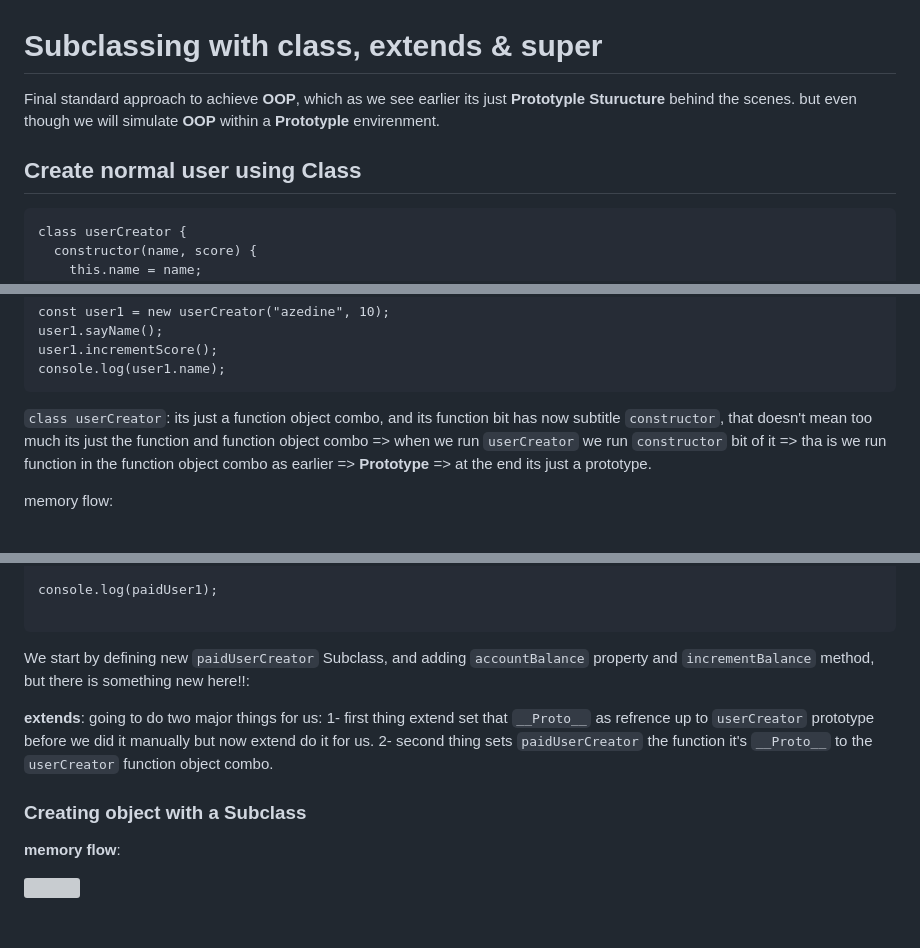
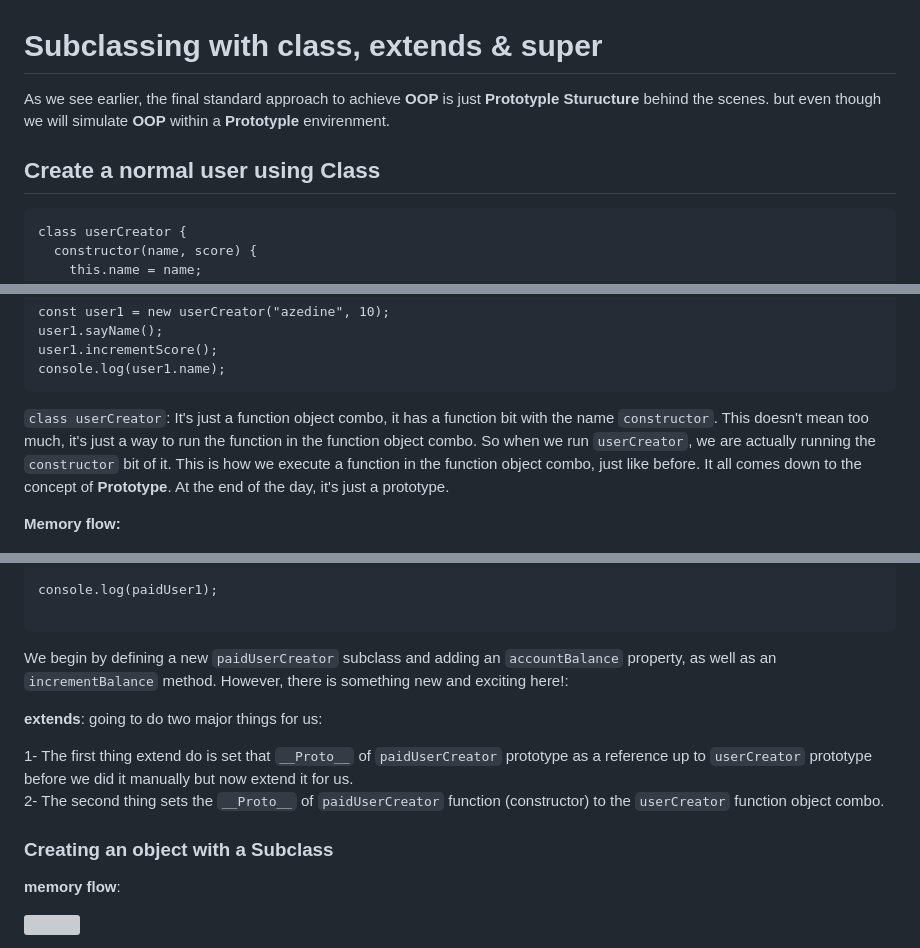
Before and after one commit to Xperaz/OOP-Hard-Parts, a Markdown page: Notes/9.Subclassing_with_class,_extends_&_super.md, 3 parts joined by grey strips. GitHub-like rendering; blank space fills up the shorter version; grey boxes are pictures that could not be loaded.

Commit message:
subclassing with class, extend and super

````diff
--- a/Notes/9.Subclassing_with_class,_extends_&_super.md
+++ b/Notes/9.Subclassing_with_class,_extends_&_super.md
@@ -1,9 +1,9 @@
 # Subclassing with class, extends & super
 
-Final standard approach to achieve **OOP**, which as we see earlier its just **Prototyple Sturucture** behind the scenes. but even though
+As we see earlier, the final standard approach to achieve **OOP** is just **Prototyple Sturucture** behind the scenes. but even though
 we will simulate **OOP** within a **Prototyple** envirenment.
 
-## Create normal user using Class
+## Create a normal user using Class
 
 ```
 class userCreator {
@@ -27,9 +27,9 @@ user1.incrementScore();
 console.log(user1.name);
 ```
 
-`class userCreator`: its just a function object combo, and its function bit has now subtitle `constructor`, that doesn't mean too much its just the function and function object combo => when we run `userCreator` we run `constructor` bit of it => tha is we run function in the function object combo as earlier => **Prototype** => at the end its just a prototype.
+`class userCreator`: It's just a function object combo, it has a function bit with the name `constructor`. This doesn't mean too much, it's just a way to run the function in the function object combo. So when we run `userCreator`, we are actually running the `constructor` bit of it. This is how we execute a function in the function object combo, just like before. It all comes down to the concept of **Prototype**. At the end of the day, it's just a prototype.
 
-memory flow:
+**Memory flow:**
 
 ![](images/img11.png?raw=true)
 
@@ -81,13 +81,14 @@ console.log(paidUser1);
 
 ```
 
-We start by defining new `paidUserCreator` Subclass, and adding `accountBalance` property and `incrementBalance` method, but there is something new here!!:
+We begin by defining a new `paidUserCreator` subclass and adding an `accountBalance` property, as well as an `incrementBalance` method. However, there is something new and exciting here!:
 
 **extends**: going to do two major things for us:
-1- first thing extend set that `__Proto__` as refrence up to `userCreator` prototype before we did it manually but now extend do it for us.
-2- second thing sets `paidUserCreator` the function it's `__Proto__` to the `userCreator` function object combo.
 
-### Creating object with a Subclass
+1- The first thing extend do is set that `__Proto__` of `paidUserCreator` prototype as a reference up to `userCreator` prototype before we did it manually but now extend it for us.<br/>
+2- The second thing sets the `__Proto__` of `paidUserCreator` function (constructor) to the `userCreator` function object combo.
+
+### Creating an object with a Subclass
 
 **memory flow**:
 
````
Also changed, not shown: other parts of Notes/9.Subclassing_with_class,_extends_&_super.md (+2 -2 lines).
